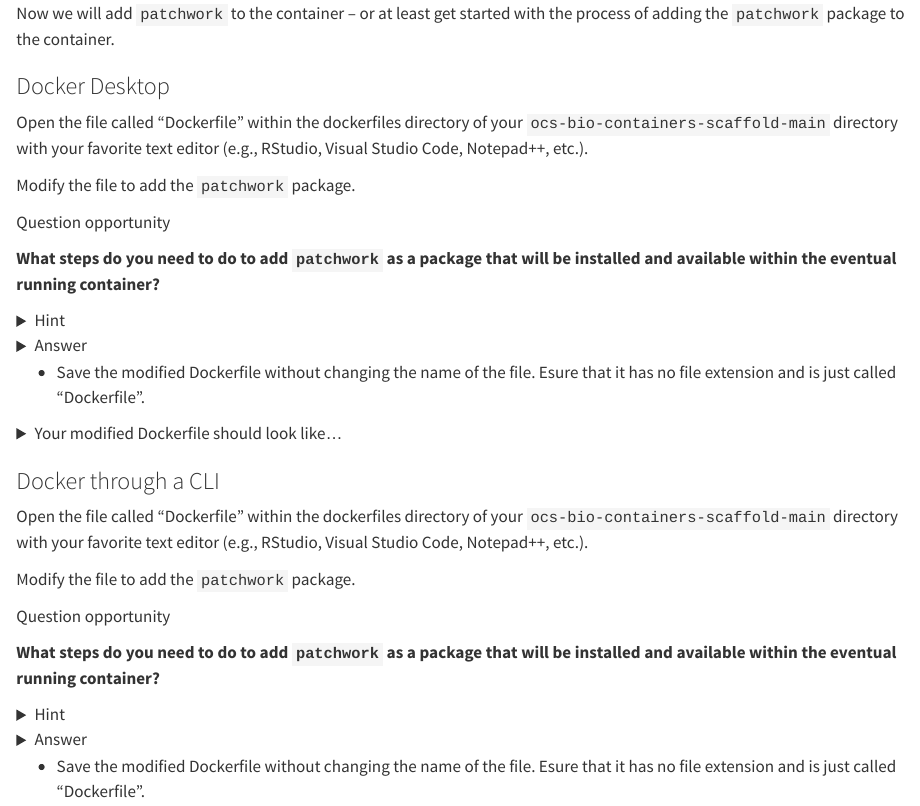
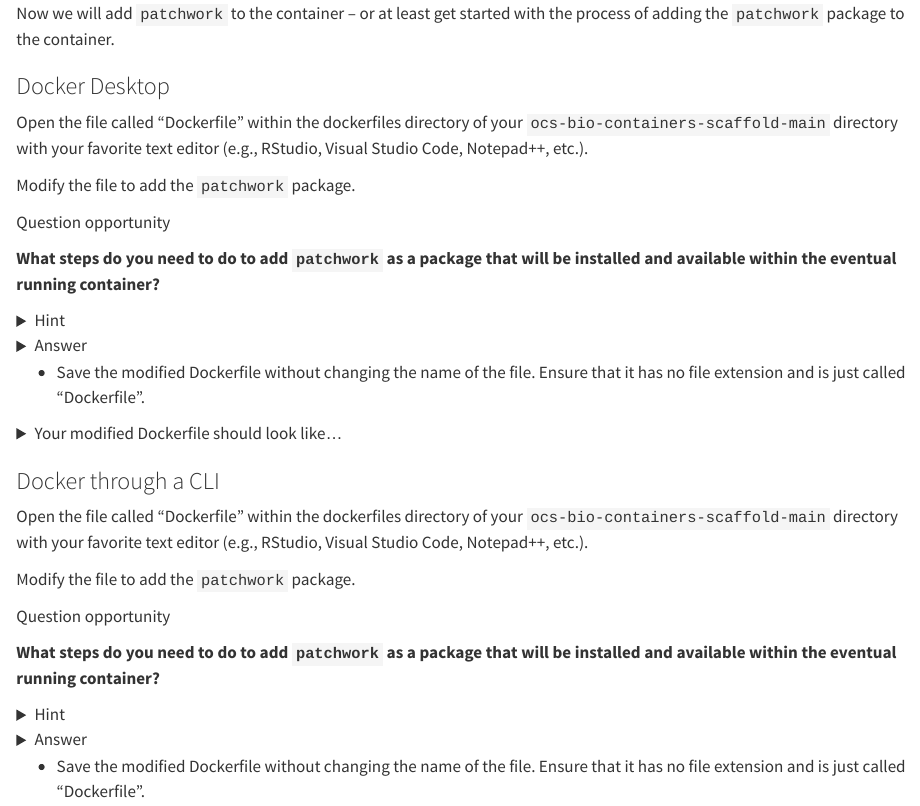
Before and after one commit to opencasestudies/ocs-bio-containers, a Quarto document (_data_wrangling.qmd): the page in a window 1100 px wide, from 2840 px down. Rendered offline with R 4.5, knitr and Pandoc in place of Quarto, with nearby package versions; some code elsewhere in the file could not run offline; long lines of code are wrapped.

Commit message:
Fix typo in Dockerfile saving instructions

```diff
--- a/_data_wrangling.qmd
+++ b/_data_wrangling.qmd
@@ -384,7 +384,7 @@ Several CRAN packages are already being installed in this Dockerfile. You can ju
 ::::
 :::
 
-* Save the modified Dockerfile without changing the name of the file. Esure that it has no file extension and is just called "Dockerfile".
+* Save the modified Dockerfile without changing the name of the file. Ensure that it has no file extension and is just called "Dockerfile".
 
 :::{.emphasis_block}
 <details><summary>Your modified Dockerfile should look like...</summary>
@@ -432,7 +432,7 @@ Several CRAN packages are already being installed in this Dockerfile. You can ju
 ::::
 :::
 
-* Save the modified Dockerfile without changing the name of the file. Esure that it has no file extension and is just called "Dockerfile".
+* Save the modified Dockerfile without changing the name of the file. Ensure that it has no file extension and is just called "Dockerfile".
 
 :::{.emphasis_block}
 <details><summary>Your modified Dockerfile should look like...</summary>
```
